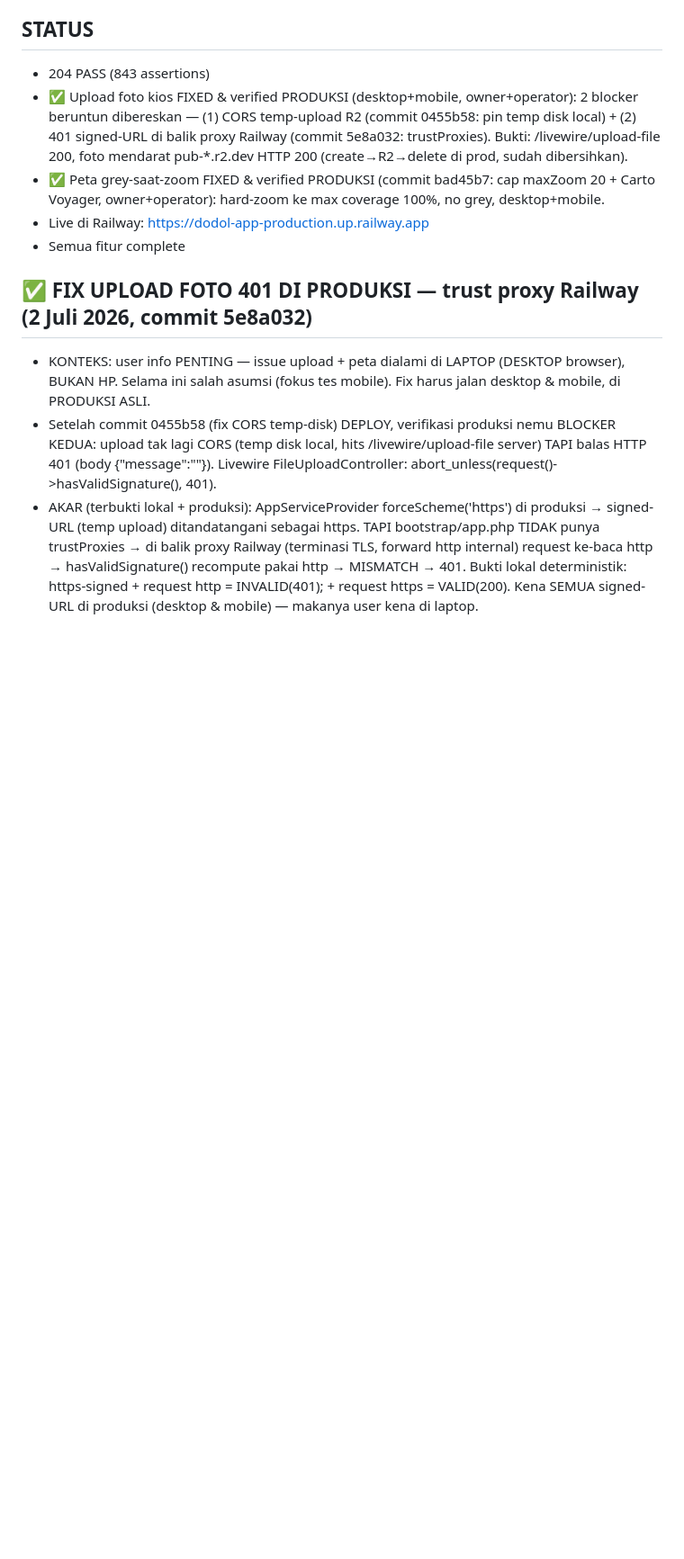
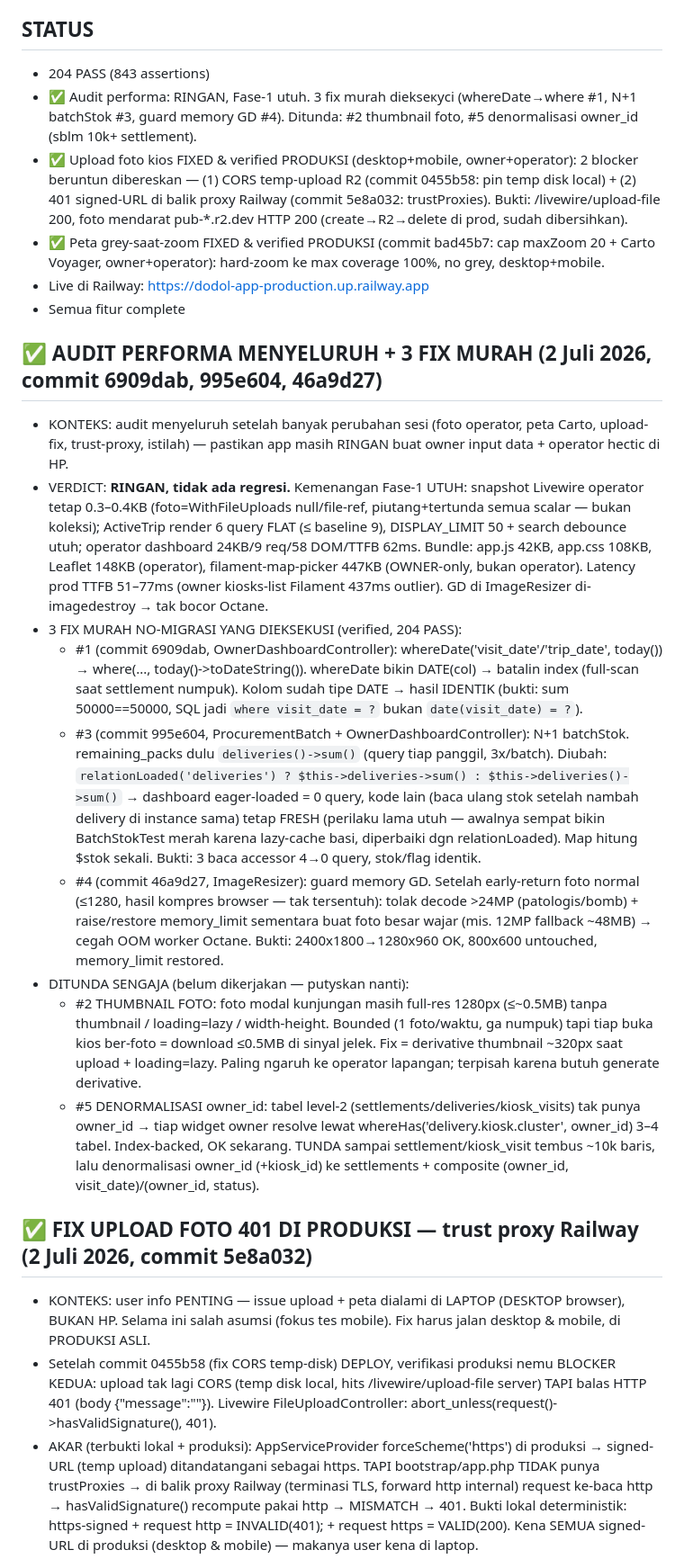
Before and after one commit to Qontas/dodol-app, a Markdown page: NEXT_SESSION.md, the part around the change. Shown at 90% size. GitHub-like rendering; blank space fills up the shorter version.

Commit message:
docs: catat audit performa (verdict RINGAN, Fase-1 utuh) + 3 fix murah (whereDate→where, N+1 batchStok, guard memory GD) + yang ditunda (#2 thumbnail, #5 denormalisasi)
Co-Authored-By: Claude Opus 4.8 (1M context) <noreply@anthropic.com>

```diff
--- a/NEXT_SESSION.md
+++ b/NEXT_SESSION.md
@@ -9,6 +9,8 @@ R2 + peta Carto no-grey. 3 commit fix (0455b58 CORS temp-disk, bad45b7 peta, 5e8
 
 ## STATUS
 - 204 PASS (843 assertions)
+- ✅ Audit performa: RINGAN, Fase-1 utuh. 3 fix murah dieksекусi (whereDate→where #1, N+1 batchStok
+  #3, guard memory GD #4). Ditunda: #2 thumbnail foto, #5 denormalisasi owner_id (sblm 10k+ settlement).
 - ✅ Upload foto kios FIXED & verified PRODUKSI (desktop+mobile, owner+operator): 2 blocker beruntun
   dibereskan — (1) CORS temp-upload R2 (commit 0455b58: pin temp disk local) + (2) 401 signed-URL
   di balik proxy Railway (commit 5e8a032: trustProxies). Bukti: /livewire/upload-file 200, foto
@@ -17,6 +19,40 @@ R2 + peta Carto no-grey. 3 commit fix (0455b58 CORS temp-disk, bad45b7 peta, 5e8
   owner+operator): hard-zoom ke max coverage 100%, no grey, desktop+mobile.
 - Live di Railway: https://dodol-app-production.up.railway.app
 - Semua fitur complete
+
+## ✅ AUDIT PERFORMA MENYELURUH + 3 FIX MURAH (2 Juli 2026, commit 6909dab, 995e604, 46a9d27)
+- KONTEKS: audit menyeluruh setelah banyak perubahan sesi (foto operator, peta Carto, upload-fix,
+  trust-proxy, istilah) — pastikan app masih RINGAN buat owner input data + operator hectic di HP.
+- VERDICT: **RINGAN, tidak ada regresi.** Kemenangan Fase-1 UTUH: snapshot Livewire operator tetap
+  0.3–0.4KB (foto=WithFileUploads null/file-ref, piutang+tertunda semua scalar — bukan koleksi);
+  ActiveTrip render 6 query FLAT (≤ baseline 9), DISPLAY_LIMIT 50 + search debounce utuh; operator
+  dashboard 24KB/9 req/58 DOM/TTFB 62ms. Bundle: app.js 42KB, app.css 108KB, Leaflet 148KB
+  (operator), filament-map-picker 447KB (OWNER-only, bukan operator). Latency prod TTFB 51–77ms
+  (owner kiosks-list Filament 437ms outlier). GD di ImageResizer di-imagedestroy → tak bocor Octane.
+- 3 FIX MURAH NO-MIGRASI YANG DIEKSEKUSI (verified, 204 PASS):
+  * #1 (commit 6909dab, OwnerDashboardController): whereDate('visit_date'/'trip_date', today()) →
+    where(..., today()->toDateString()). whereDate bikin DATE(col) → batalin index (full-scan saat
+    settlement numpuk). Kolom sudah tipe DATE → hasil IDENTIK (bukti: sum 50000==50000, SQL jadi
+    `where visit_date = ?` bukan `date(visit_date) = ?`).
+  * #3 (commit 995e604, ProcurementBatch + OwnerDashboardController): N+1 batchStok. remaining_packs
+    dulu `deliveries()->sum()` (query tiap panggil, 3x/batch). Diubah: `relationLoaded('deliveries')
+    ? $this->deliveries->sum() : $this->deliveries()->sum()` → dashboard eager-loaded = 0 query,
+    kode lain (baca ulang stok setelah nambah delivery di instance sama) tetap FRESH (perilaku lama
+    utuh — awalnya sempat bikin BatchStokTest merah karena lazy-cache basi, diperbaiki dgn
+    relationLoaded). Map hitung $stok sekali. Bukti: 3 baca accessor 4→0 query, stok/flag identik.
+  * #4 (commit 46a9d27, ImageResizer): guard memory GD. Setelah early-return foto normal (≤1280,
+    hasil kompres browser — tak tersentuh): tolak decode >24MP (patologis/bomb) + raise/restore
+    memory_limit sementara buat foto besar wajar (mis. 12MP fallback ~48MB) → cegah OOM worker
+    Octane. Bukti: 2400x1800→1280x960 OK, 800x600 untouched, memory_limit restored.
+- DITUNDA SENGAJA (belum dikerjakan — putуskan nanti):
+  * #2 THUMBNAIL FOTO: foto modal kunjungan masih full-res 1280px (≤~0.5MB) tanpa thumbnail /
+    loading=lazy / width-height. Bounded (1 foto/waktu, ga numpuk) tapi tiap buka kios ber-foto =
+    download ≤0.5MB di sinyal jelek. Fix = derivative thumbnail ~320px saat upload + loading=lazy.
+    Paling ngaruh ke operator lapangan; terpisah karena butuh generate derivative.
+  * #5 DENORMALISASI owner_id: tabel level-2 (settlements/deliveries/kiosk_visits) tak punya
+    owner_id → tiap widget owner resolve lewat whereHas('delivery.kiosk.cluster', owner_id) 3–4
+    tabel. Index-backed, OK sekarang. TUNDA sampai settlement/kiosk_visit tembus ~10k baris, lalu
+    denormalisasi owner_id (+kiosk_id) ke settlements + composite (owner_id, visit_date)/(owner_id, status).
 
 ## ✅ FIX UPLOAD FOTO 401 DI PRODUKSI — trust proxy Railway (2 Juli 2026, commit 5e8a032)
 - KONTEKS: user info PENTING — issue upload + peta dialami di LAPTOP (DESKTOP browser), BUKAN HP.
```
